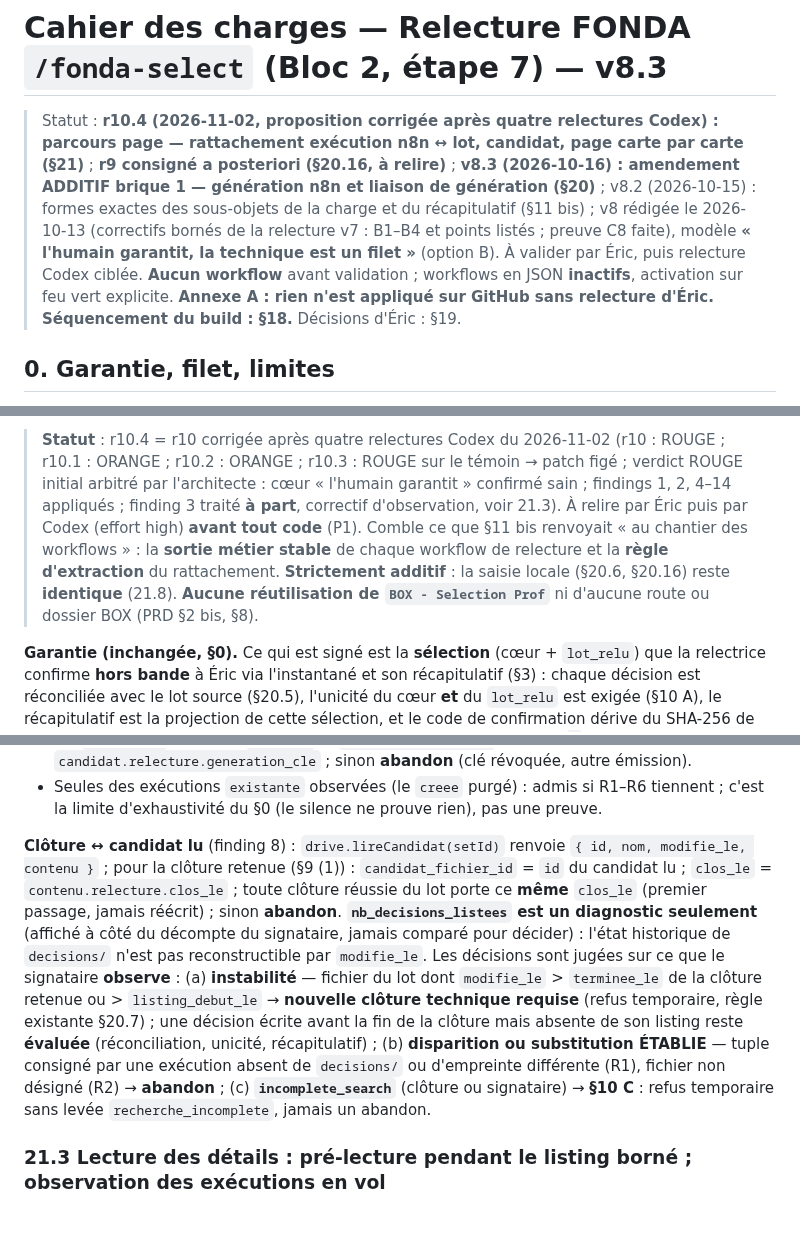
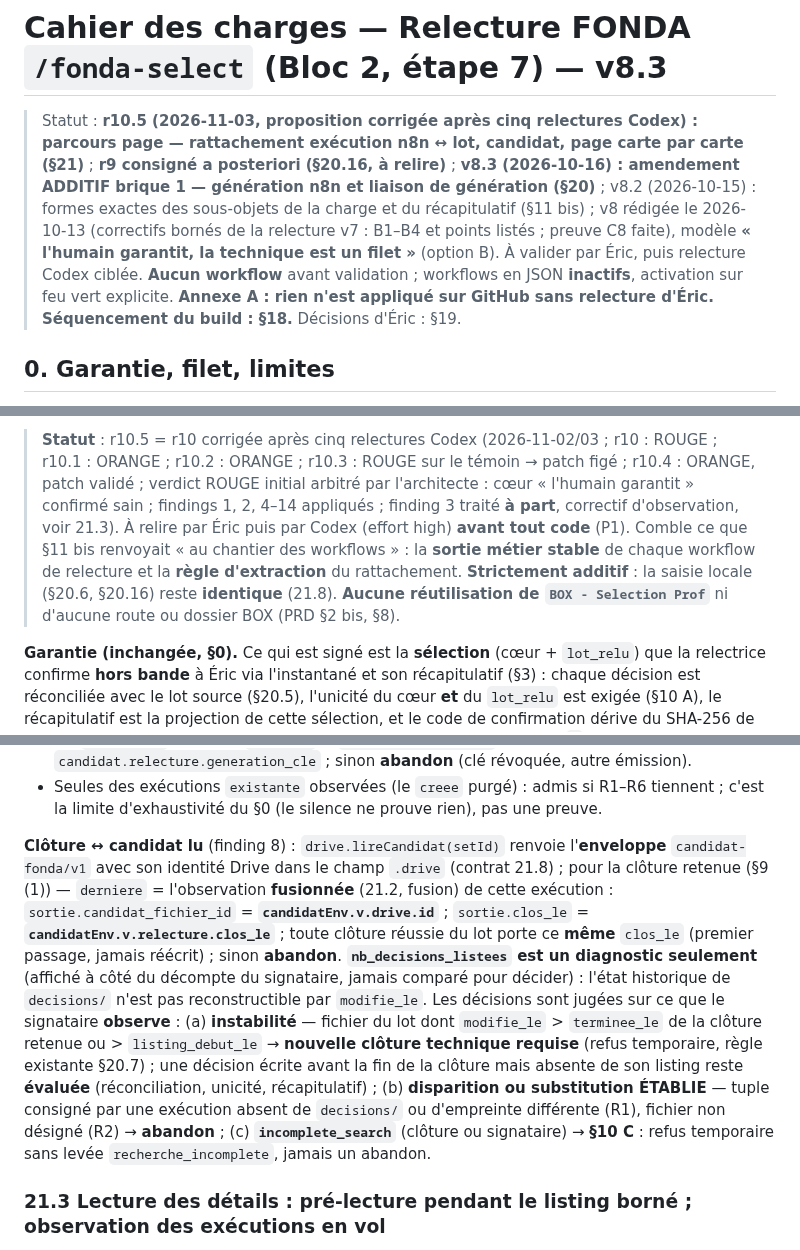
Before and after one commit to ericduchateau/box, a Markdown page: docs/CDC-fonda-relecture.md, 3 parts joined by grey strips. Rendered like a GitHub page; blank space fills up the shorter version.

```diff
--- a/docs/CDC-fonda-relecture.md
+++ b/docs/CDC-fonda-relecture.md
@@ -1,6 +1,6 @@
 # Cahier des charges — Relecture FONDA `/fonda-select` (Bloc 2, étape 7) — **v8.3**
 
-> Statut : **r10.4 (2026-11-02, proposition corrigée après quatre relectures Codex) : parcours page — rattachement exécution n8n ↔ lot, candidat, page carte par carte (§21)** ; **r9 consigné a posteriori (§20.16, à relire)** ; **v8.3 (2026-10-16) : amendement ADDITIF brique 1 — génération n8n et liaison de génération (§20)** ; v8.2 (2026-10-15) : formes exactes des sous-objets de la charge et du récapitulatif (§11 bis) ; v8 rédigée le 2026-10-13 (correctifs bornés de la relecture v7 : B1–B4 et points listés ; preuve C8 faite), modèle **« l'humain garantit, la technique est un filet »** (option B). À valider par Éric, puis relecture Codex ciblée. **Aucun workflow** avant validation ; workflows en JSON **inactifs**, activation sur feu vert explicite. **Annexe A : rien n'est appliqué sur GitHub sans relecture d'Éric.** **Séquencement du build : §18.** Décisions d'Éric : §19.
+> Statut : **r10.5 (2026-11-03, proposition corrigée après cinq relectures Codex) : parcours page — rattachement exécution n8n ↔ lot, candidat, page carte par carte (§21)** ; **r9 consigné a posteriori (§20.16, à relire)** ; **v8.3 (2026-10-16) : amendement ADDITIF brique 1 — génération n8n et liaison de génération (§20)** ; v8.2 (2026-10-15) : formes exactes des sous-objets de la charge et du récapitulatif (§11 bis) ; v8 rédigée le 2026-10-13 (correctifs bornés de la relecture v7 : B1–B4 et points listés ; preuve C8 faite), modèle **« l'humain garantit, la technique est un filet »** (option B). À valider par Éric, puis relecture Codex ciblée. **Aucun workflow** avant validation ; workflows en JSON **inactifs**, activation sur feu vert explicite. **Annexe A : rien n'est appliqué sur GitHub sans relecture d'Éric.** **Séquencement du build : §18.** Décisions d'Éric : §19.
 
 ## 0. Garantie, filet, limites
 
@@ -411,5 +412,5 @@ r3 (2026-10-16) corrige la seconde relecture Codex : lien fichier ↔ exécution
 
-> **Statut** : r10.4 = r10 corrigée après quatre relectures Codex du 2026-11-02 (r10 : ROUGE ; r10.1 : ORANGE ; r10.2 : ORANGE ; r10.3 : ROUGE sur le témoin → patch figé ; verdict ROUGE initial arbitré par l'architecte : cœur « l'humain garantit » confirmé sain ; findings 1, 2, 4–14 appliqués ; finding 3 traité **à part**, correctif d'observation, voir 21.3). À relire par Éric puis par Codex (effort high) **avant tout code** (P1). Comble ce que §11 bis renvoyait « au chantier des workflows » : la **sortie métier stable** de chaque workflow de relecture et la **règle d'extraction** du rattachement. **Strictement additif** : la saisie locale (§20.6, §20.16) reste **identique** (21.8). **Aucune réutilisation de `BOX - Selection Prof`** ni d'aucune route ou dossier BOX (PRD §2 bis, §8).
+> **Statut** : r10.5 = r10 corrigée après cinq relectures Codex (2026-11-02/03 ; r10 : ROUGE ; r10.1 : ORANGE ; r10.2 : ORANGE ; r10.3 : ROUGE sur le témoin → patch figé ; r10.4 : ORANGE, patch validé ; verdict ROUGE initial arbitré par l'architecte : cœur « l'humain garantit » confirmé sain ; findings 1, 2, 4–14 appliqués ; finding 3 traité **à part**, correctif d'observation, voir 21.3). À relire par Éric puis par Codex (effort high) **avant tout code** (P1). Comble ce que §11 bis renvoyait « au chantier des workflows » : la **sortie métier stable** de chaque workflow de relecture et la **règle d'extraction** du rattachement. **Strictement additif** : la saisie locale (§20.6, §20.16) reste **identique** (21.8). **Aucune réutilisation de `BOX - Selection Prof`** ni d'aucune route ou dossier BOX (PRD §2 bis, §8).
 
 **Garantie (inchangée, §0).** Ce qui est signé est la **sélection** (cœur + `lot_relu`) que la relectrice confirme **hors bande** à Éric via l'instantané et son récapitulatif (§3) : chaque décision est réconciliée avec le lot source (§20.5), l'unicité du cœur **et** du `lot_relu` est exigée (§10 A), le récapitulatif est la projection de cette sélection, et le code de confirmation dérive du SHA-256 de l'instantané. Toute décision injectée (par exemple par un tiers détenant `k`) **apparaît au récapitulatif** ou entre en **conflit** (abandon) ; elle ne peut pas être signée sans y figurer. Une relectrice confirmant un code sans lire le récapitulatif reste **la limite §0 assumée** — rien de plus.
 
@@ -501,7 +502,7 @@ Le nœud d'entrée **ne fait que copier** les champs nommés, s'ils sont des cha
 - **R6** `generation` : résultat `decision` = `decision.generation` du fichier = `candidat.relecture.generation_cle` ; sinon **abandon** (clé révoquée, autre émission).
 - Seules des exécutions `existante` observées (le `creee` purgé) : admis si R1–R6 tiennent ; c'est la limite d'exhaustivité du §0 (le silence ne prouve rien), pas une preuve.
 
-**Clôture ↔ candidat lu** (finding 8) : `drive.lireCandidat(setId)` renvoie `{ id, nom, modifie_le, contenu }` ; pour la clôture retenue (§9 (1)) : `candidat_fichier_id` = `id` du candidat lu ; `clos_le` = `contenu.relecture.clos_le` ; toute clôture réussie du lot porte ce **même** `clos_le` (premier passage, jamais réécrit) ; sinon **abandon**. **`nb_decisions_listees` est un diagnostic seulement** (affiché à côté du décompte du signataire, jamais comparé pour décider) : l'état historique de `decisions/` n'est pas reconstructible par `modifie_le`. Les décisions sont jugées sur ce que le signataire **observe** : (a) **instabilité** — fichier du lot dont `modifie_le` > `terminee_le` de la clôture retenue ou > `listing_debut_le` → **nouvelle clôture technique requise** (refus temporaire, règle existante §20.7) ; une décision écrite avant la fin de la clôture mais absente de son listing reste **évaluée** (réconciliation, unicité, récapitulatif) ; (b) **disparition ou substitution ÉTABLIE** — tuple consigné par une exécution absent de `decisions/` ou d'empreinte différente (R1), fichier non désigné (R2) → **abandon** ; (c) **`incomplete_search`** (clôture ou signataire) → **§10 C** : refus temporaire sans levée `recherche_incomplete`, jamais un abandon.
+**Clôture ↔ candidat lu** (finding 8) : `drive.lireCandidat(setId)` renvoie l'**enveloppe** `candidat-fonda/v1` avec son identité Drive dans le champ `.drive` (contrat 21.8) ; pour la clôture retenue (§9 (1)) — `derniere` = l'observation **fusionnée** (21.2, fusion) de cette exécution : `sortie.candidat_fichier_id` = **`candidatEnv.v.drive.id`** ; `sortie.clos_le` = **`candidatEnv.v.relecture.clos_le`** ; toute clôture réussie du lot porte ce **même** `clos_le` (premier passage, jamais réécrit) ; sinon **abandon**. **`nb_decisions_listees` est un diagnostic seulement** (affiché à côté du décompte du signataire, jamais comparé pour décider) : l'état historique de `decisions/` n'est pas reconstructible par `modifie_le`. Les décisions sont jugées sur ce que le signataire **observe** : (a) **instabilité** — fichier du lot dont `modifie_le` > `terminee_le` de la clôture retenue ou > `listing_debut_le` → **nouvelle clôture technique requise** (refus temporaire, règle existante §20.7) ; une décision écrite avant la fin de la clôture mais absente de son listing reste **évaluée** (réconciliation, unicité, récapitulatif) ; (b) **disparition ou substitution ÉTABLIE** — tuple consigné par une exécution absent de `decisions/` ou d'empreinte différente (R1), fichier non désigné (R2) → **abandon** ; (c) **`incomplete_search`** (clôture ou signataire) → **§10 C** : refus temporaire sans levée `recherche_incomplete`, jamais un abandon.
 
 ### 21.3 Lecture des détails : pré-lecture pendant le listing borné ; observation des exécutions en vol
 
```
Also changed, not shown: other parts of docs/CDC-fonda-relecture.md (+18 -11 lines).
